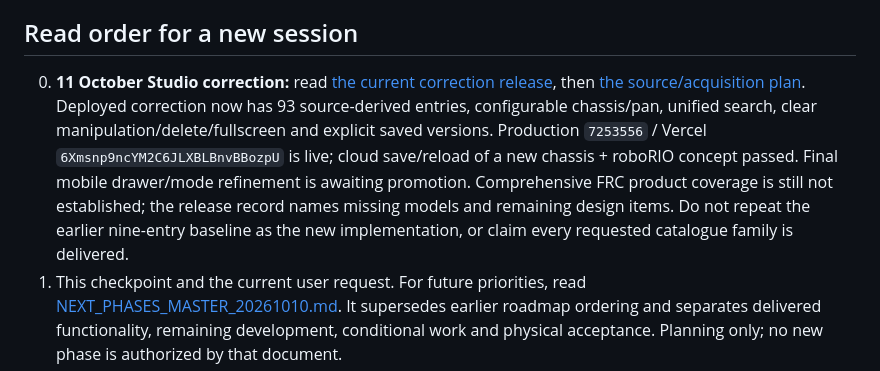
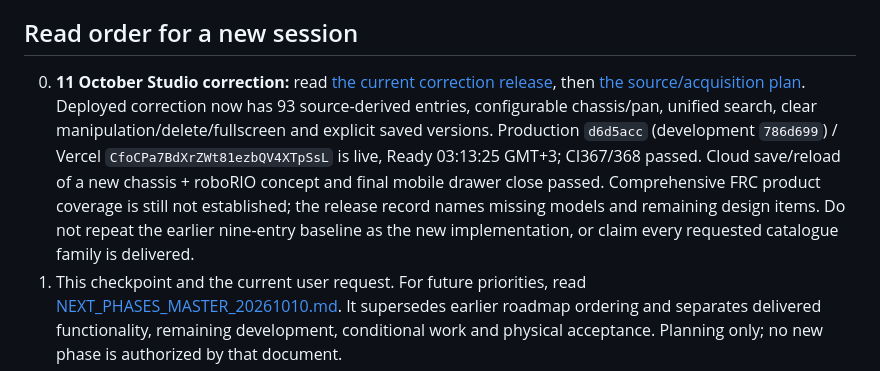
Before and after one commit to eranb-star/G3-ScoutingApp, a Markdown page: docs/CURRENT_CHECKPOINT_20261009.md, the part around the change. Drawn GitHub-style.

```diff
--- a/docs/CURRENT_CHECKPOINT_20261009.md
+++ b/docs/CURRENT_CHECKPOINT_20261009.md
@@ -3,7 +3,7 @@
 This is the entry point for current status and decisions. It reconciles existing release evidence and this conversation; it is not a new audit of every production feature. Detailed feature records below retain acceptance limits. Older proposed phases and undeployed notices are superseded only where the named release records establish delivery.
 
 ## Read order for a new session
-0. **11 October Studio correction:** read [the current correction release](ROBOT_STUDIO_CATALOGUE_RELEASE_20261011.md), then [the source/acquisition plan](ROBOT_STUDIO_CATALOGUE_PLAN_20261011.md). Deployed correction now has 93 source-derived entries, configurable chassis/pan, unified search, clear manipulation/delete/fullscreen and explicit saved versions. Production `7253556` / Vercel `6Xmsnp9ncYM2C6JLXBLBnvBBozpU` is live; cloud save/reload of a new chassis + roboRIO concept passed. Final mobile drawer/mode refinement is awaiting promotion. Comprehensive FRC product coverage is still not established; the release record names missing models and remaining design items. Do not repeat the earlier nine-entry baseline as the new implementation, or claim every requested catalogue family is delivered.
+0. **11 October Studio correction:** read [the current correction release](ROBOT_STUDIO_CATALOGUE_RELEASE_20261011.md), then [the source/acquisition plan](ROBOT_STUDIO_CATALOGUE_PLAN_20261011.md). Deployed correction now has 93 source-derived entries, configurable chassis/pan, unified search, clear manipulation/delete/fullscreen and explicit saved versions. Production `d6d5acc` (development `786d699`) / Vercel `CfoCPa7BdXrZWt81ezbQV4XTpSsL` is live, Ready 03:13:25 GMT+3; CI367/368 passed. Cloud save/reload of a new chassis + roboRIO concept and final mobile drawer close passed. Comprehensive FRC product coverage is still not established; the release record names missing models and remaining design items. Do not repeat the earlier nine-entry baseline as the new implementation, or claim every requested catalogue family is delivered.
 1. This checkpoint and the current user request.
    For future priorities, read [NEXT_PHASES_MASTER_20261010.md](NEXT_PHASES_MASTER_20261010.md). It supersedes earlier roadmap ordering and separates delivered functionality, remaining development, conditional work and physical acceptance. Planning only; no new phase is authorized by that document.
 2. WORKING_EXPECTATIONS.md, especially proportional verification and token/time discipline.
```
Also changed, not shown: docs/ROBOT_STUDIO_CATALOGUE_RELEASE_20261011.md (+6 -2 lines).
